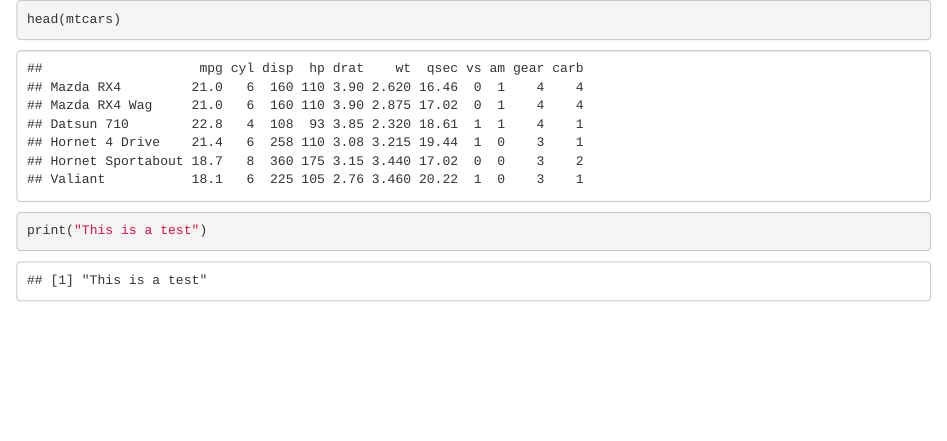
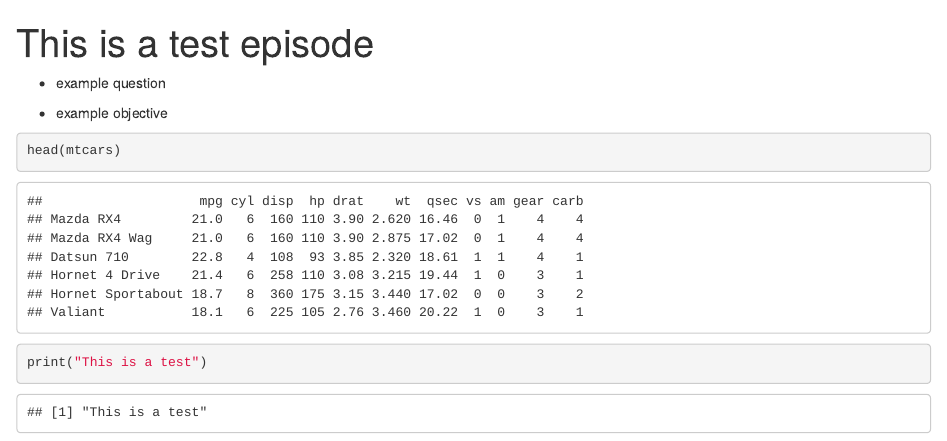
Before and after one commit to carpentries-incubator/R-help-reprexes, an R Markdown document (episodes/test.Rmd): the page in a window 1100 px wide, from its top. Rendered offline with R 4.5, knitr and Pandoc, with nearby package versions.

Commit message:
add yaml formatting

````diff
--- a/episodes/test.Rmd
+++ b/episodes/test.Rmd
@@ -1,3 +1,21 @@
+---
+title: "This is a test episode"
+teaching: 5
+exercises: 0
+---
+
+:::::::::::::::::::::::::::::::::::::: questions
+
+- example question
+
+::::::::::::::::::::::::::::::::::::::::::::::::
+
+::::::::::::::::::::::::::::::::::::: objectives
+
+- example objective
+::::::::::::::::::::::::::::::::::::::::::::::::
+
+
 ```{r}
 head(mtcars)
 print("This is a test")
````
